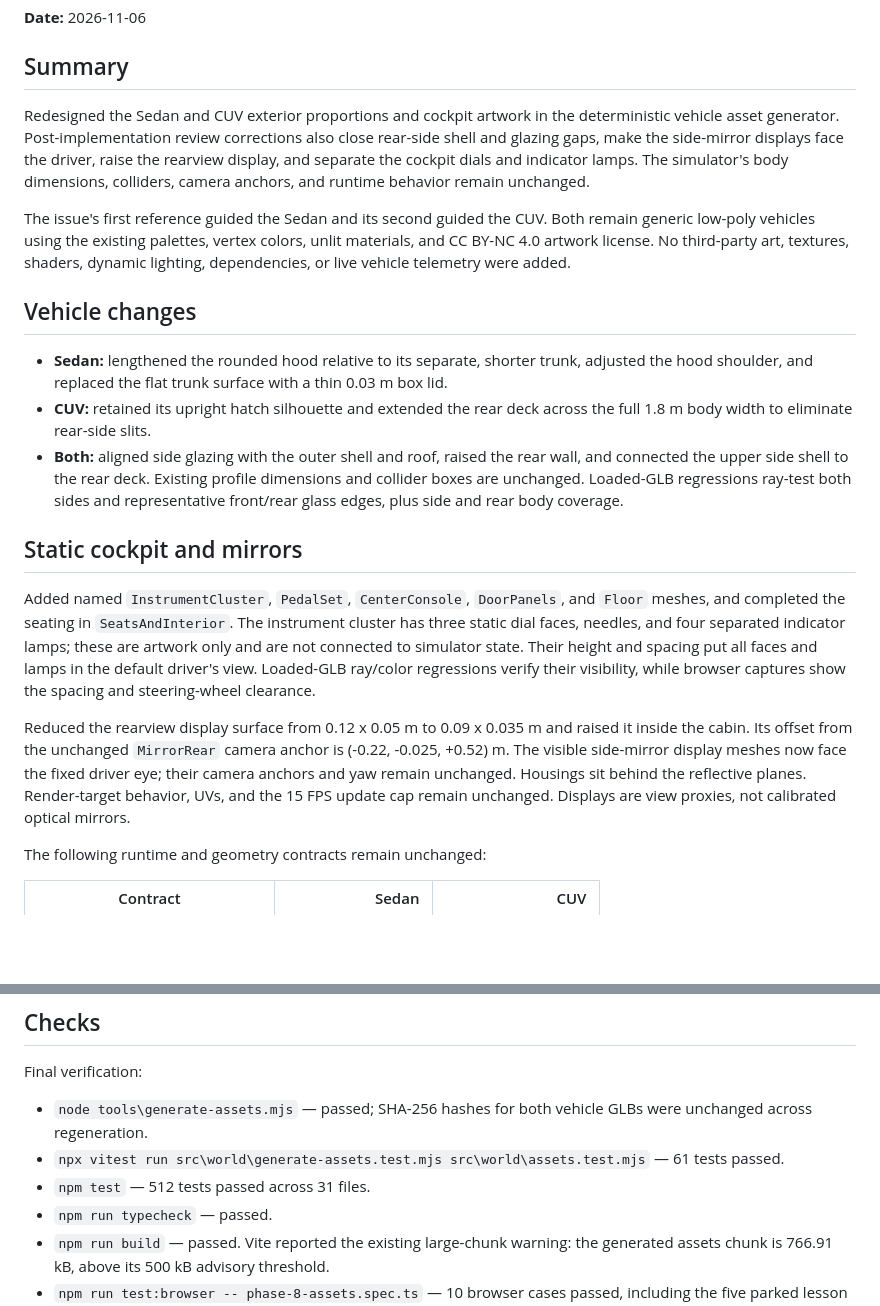
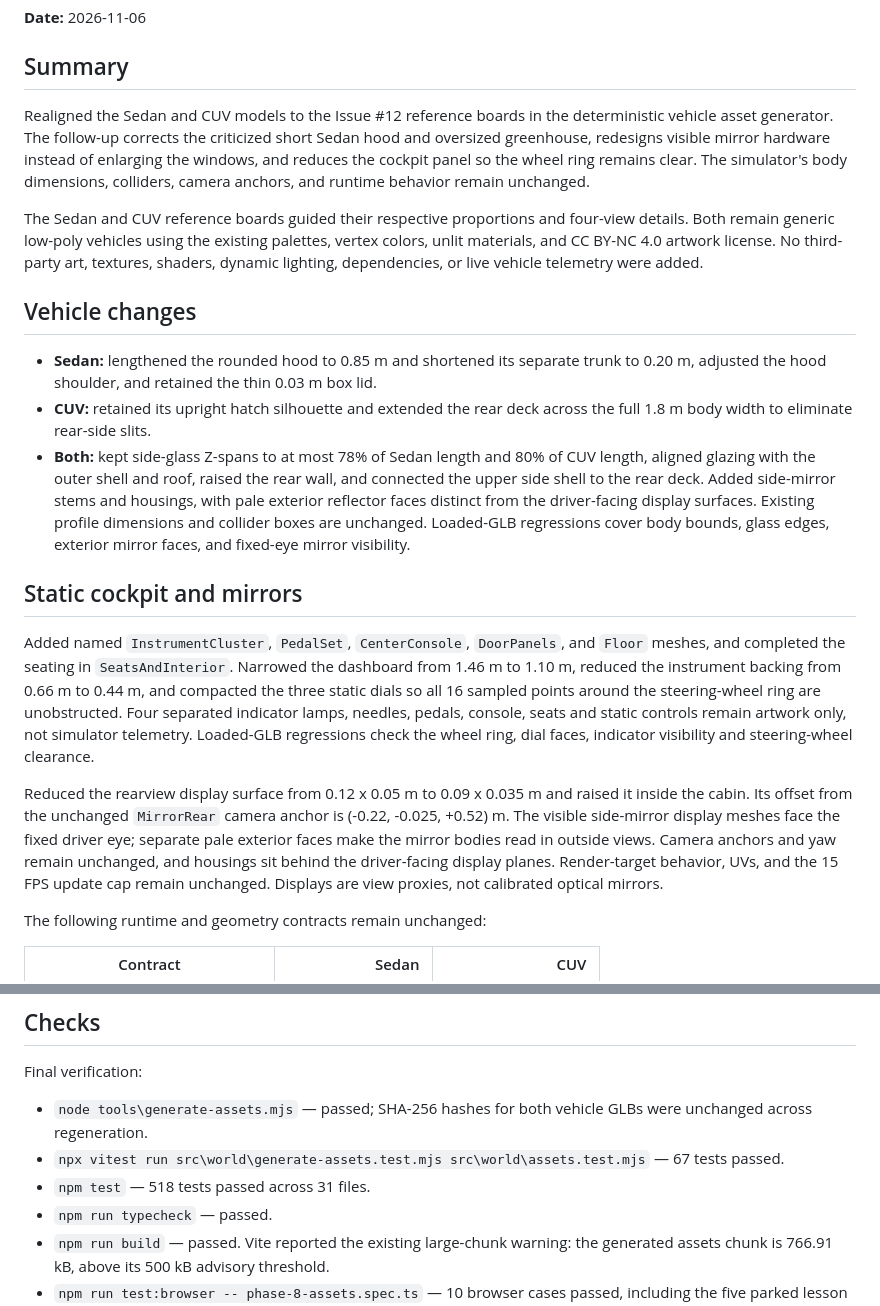
Before and after one commit to nguyenviettung7691/park-core, a Markdown page: docs/update-12-car-3d-asset-redesign.md, 2 parts joined by grey strips. Drawn GitHub-style; blank space fills up the shorter version.

Commit message:
docs: record reference-aligned vehicle redesign
Co-authored-by: Copilot <223556219+Copilot@users.noreply.github.com>

```diff
--- a/docs/update-12-car-3d-asset-redesign.md
+++ b/docs/update-12-car-3d-asset-redesign.md
@@ -6,47 +6,51 @@
 
 ## Summary
 
-Redesigned the Sedan and CUV exterior proportions and cockpit artwork in the
-deterministic vehicle asset generator. Post-implementation review corrections
-also close rear-side shell and glazing gaps, make the side-mirror displays face
-the driver, raise the rearview display, and separate the cockpit dials and
-indicator lamps. The simulator's body dimensions, colliders, camera anchors,
-and runtime behavior remain unchanged.
+Realigned the Sedan and CUV models to the Issue #12 reference boards in the
+deterministic vehicle asset generator. The follow-up corrects the criticized
+short Sedan hood and oversized greenhouse, redesigns visible mirror hardware
+instead of enlarging the windows, and reduces the cockpit panel so the wheel
+ring remains clear. The simulator's body dimensions, colliders, camera
+anchors, and runtime behavior remain unchanged.
 
-The issue's first reference guided the Sedan and its second guided the CUV.
-Both remain generic low-poly vehicles using the existing palettes, vertex
-colors, unlit materials, and CC BY-NC 4.0 artwork license. No third-party art,
-textures, shaders, dynamic lighting, dependencies, or live vehicle telemetry
-were added.
+The Sedan and CUV reference boards guided their respective proportions and
+four-view details. Both remain generic low-poly vehicles using the existing
+palettes, vertex colors, unlit materials, and CC BY-NC 4.0 artwork license. No
+third-party art, textures, shaders, dynamic lighting, dependencies, or live
+vehicle telemetry were added.
 
 ## Vehicle changes
 
-- **Sedan:** lengthened the rounded hood relative to its separate, shorter
-  trunk, adjusted the hood shoulder, and replaced the flat trunk surface with
-  a thin 0.03 m box lid.
+- **Sedan:** lengthened the rounded hood to 0.85 m and shortened its separate
+  trunk to 0.20 m, adjusted the hood shoulder, and retained the thin 0.03 m
+  box lid.
 - **CUV:** retained its upright hatch silhouette and extended the rear deck
   across the full 1.8 m body width to eliminate rear-side slits.
-- **Both:** aligned side glazing with the outer shell and roof, raised the rear
-  wall, and connected the upper side shell to the rear deck. Existing profile
-  dimensions and collider boxes are unchanged. Loaded-GLB regressions ray-test
-  both sides and representative front/rear glass edges, plus side and rear
-  body coverage.
+- **Both:** kept side-glass Z-spans to at most 78% of Sedan length and 80% of
+  CUV length, aligned glazing with the outer shell and roof, raised the rear
+  wall, and connected the upper side shell to the rear deck. Added side-mirror
+  stems and housings, with pale exterior reflector faces distinct from the
+  driver-facing display surfaces. Existing profile dimensions and collider
+  boxes are unchanged. Loaded-GLB regressions cover body bounds, glass edges,
+  exterior mirror faces, and fixed-eye mirror visibility.
 
 ## Static cockpit and mirrors
 
 Added named `InstrumentCluster`, `PedalSet`, `CenterConsole`, `DoorPanels`, and
-`Floor` meshes, and completed the seating in `SeatsAndInterior`. The instrument
-cluster has three static dial faces, needles, and four separated indicator
-lamps; these are artwork only and are not connected to simulator state. Their
-height and spacing put all faces and lamps in the default driver's view.
-Loaded-GLB ray/color regressions verify their visibility, while browser
-captures show the spacing and steering-wheel clearance.
+`Floor` meshes, and completed the seating in `SeatsAndInterior`. Narrowed the
+dashboard from 1.46 m to 1.10 m, reduced the instrument backing from 0.66 m to
+0.44 m, and compacted the three static dials so all 16 sampled points around
+the steering-wheel ring are unobstructed. Four separated indicator lamps,
+needles, pedals, console, seats and static controls remain artwork only, not
+simulator telemetry. Loaded-GLB regressions check the wheel ring, dial faces,
+indicator visibility and steering-wheel clearance.
 
 Reduced the rearview display surface from 0.12 x 0.05 m to 0.09 x 0.035 m and
 raised it inside the cabin. Its offset from the unchanged `MirrorRear` camera
-anchor is (-0.22, -0.025, +0.52) m. The visible side-mirror display meshes now
-face the fixed driver eye; their camera anchors and yaw remain unchanged.
-Housings sit behind the reflective planes. Render-target behavior, UVs, and
+anchor is (-0.22, -0.025, +0.52) m. The visible side-mirror display meshes
+face the fixed driver eye; separate pale exterior faces make the mirror bodies
+read in outside views. Camera anchors and yaw remain unchanged, and housings
+sit behind the driver-facing display planes. Render-target behavior, UVs, and
 the 15 FPS update cap remain unchanged. Displays are view proxies, not
 calibrated optical mirrors.
 
@@ -127,8 +131,8 @@ Final verification:
 - `node tools\generate-assets.mjs` — passed; SHA-256 hashes for both vehicle
   GLBs were unchanged across regeneration.
 - `npx vitest run src\world\generate-assets.test.mjs src\world\assets.test.mjs`
-  — 61 tests passed.
-- `npm test` — 512 tests passed across 31 files.
+  — 67 tests passed.
+- `npm test` — 518 tests passed across 31 files.
 - `npm run typecheck` — passed.
 - `npm run build` — passed. Vite reported the existing large-chunk warning:
   the generated assets chunk is 766.91 kB, above its 500 kB advisory threshold.
```
Also changed, not shown: other parts of docs/update-12-car-3d-asset-redesign.md (+16 -16 lines), docs/phase-8-asset-catalog.md (+34 -29 lines), docs/images/phase-8/cuv-cockpit.png, docs/images/phase-8/cuv-front.png, docs/images/phase-8/cuv-rear.png, docs/images/phase-8/sedan-cockpit.png, docs/images/phase-8/sedan-front.png, docs/images/phase-8/sedan-rear.png.
